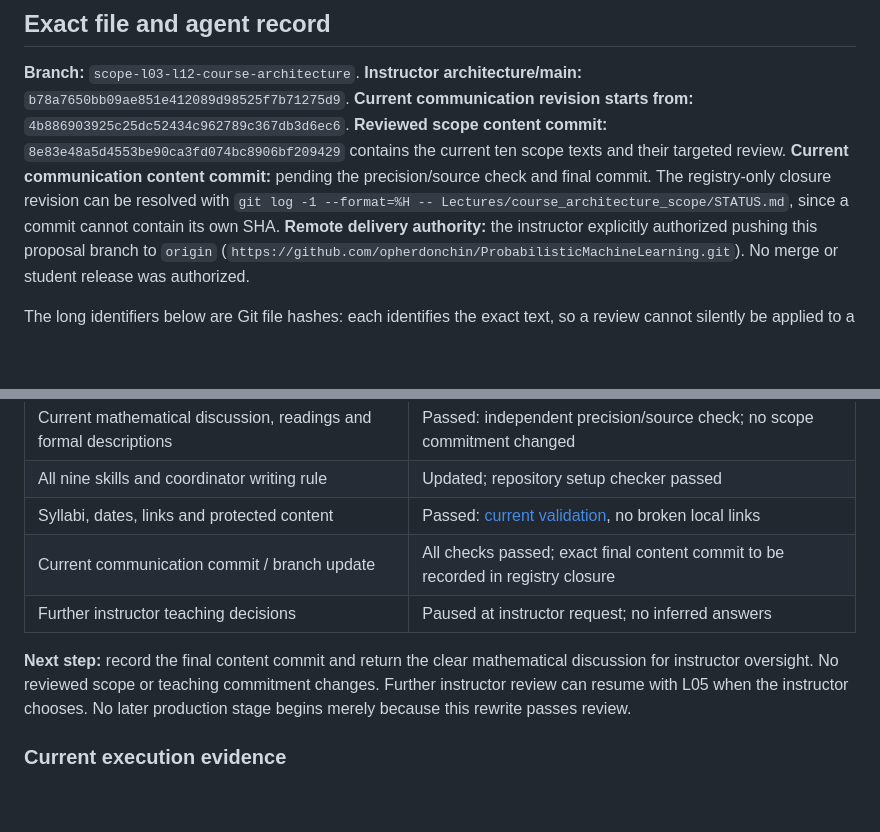
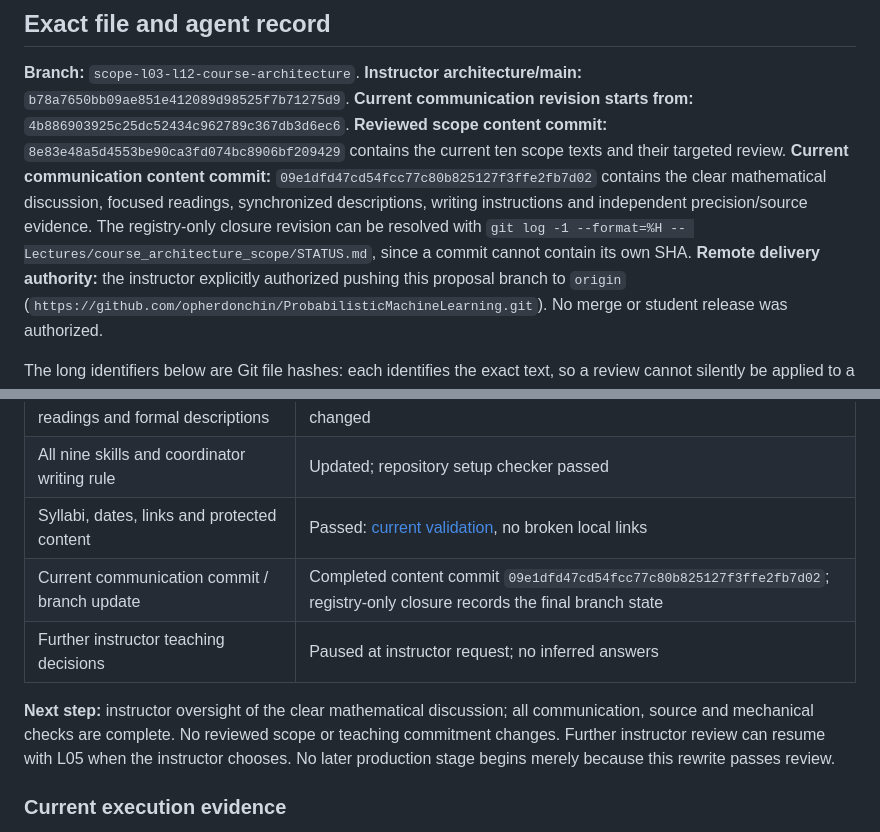
Before and after one commit to opherdonchin/ProbabilisticMachineLearning, a Markdown page: Lectures/course_architecture_scope/STATUS.md, 2 parts joined by grey strips. Drawn GitHub-style; blank space fills up the shorter version.

Commit message:
Close mathematical communication review with exact proposal provenance

```diff
--- a/Lectures/course_architecture_scope/STATUS.md
+++ b/Lectures/course_architecture_scope/STATUS.md
@@ -26,7 +26,7 @@ Time plans have not been rehearsed or tried with students. Future notebooks have
 ## Exact file and agent record
 
 **Branch:** `scope-l03-l12-course-architecture`. **Instructor architecture/main:** `b78a7650bb09ae851e412089d98525f7b71275d9`. **Current communication revision starts from:** `4b886903925c25dc52434c962789c367db3d6ec6`.
-**Reviewed scope content commit:** `8e83e48a5d4553be90ca3fd074bc8906bf209429` contains the current ten scope texts and their targeted review. **Current communication content commit:** pending the precision/source check and final commit. The registry-only closure revision can be resolved with `git log -1 --format=%H -- Lectures/course_architecture_scope/STATUS.md`, since a commit cannot contain its own SHA.
+**Reviewed scope content commit:** `8e83e48a5d4553be90ca3fd074bc8906bf209429` contains the current ten scope texts and their targeted review. **Current communication content commit:** `09e1dfd47cd54fcc77c80b825127f3ffe2fb7d02` contains the clear mathematical discussion, focused readings, synchronized descriptions, writing instructions and independent precision/source evidence. The registry-only closure revision can be resolved with `git log -1 --format=%H -- Lectures/course_architecture_scope/STATUS.md`, since a commit cannot contain its own SHA.
 **Remote delivery authority:** the instructor explicitly authorized pushing this proposal branch to `origin` (`https://github.com/opherdonchin/ProbabilisticMachineLearning.git`). No merge or student release was authorized.
 
 The long identifiers below are Git file hashes: each identifies the exact text, so a review cannot silently be applied to a changed file. The original report remains verbatim inside each review file after a coordinator-written reading guide. A guide is not a review by another agent. [Completed revision check](reviews/readability_revision_review.md) was written by the actual independent reviewer. Its earlier review Git file hash was `92b36de1c873bb61cf78f2642e9bd62cd308420f`; the L04 report with the independent targeted addition is `d0716eb0c02cd99505b422783878e1ae63e1d35c`. All prior reports are preserved verbatim as contiguous records behind their reading guides. The new report lists every exact final scope hash and inspected input, independently confirmed before/after; the current communication revision leaves all ten checked scope texts unchanged. The forthcoming dated addendum identifies revised explanatory inputs separately.
@@ -59,10 +59,10 @@ Earlier smallest repairs corrected an overpromise of full Hamiltonian theory and
 | Current mathematical discussion, readings and formal descriptions | Passed: independent precision/source check; no scope commitment changed |
 | All nine skills and coordinator writing rule | Updated; repository setup checker passed |
 | Syllabi, dates, links and protected content | Passed: [current validation](validation.md), no broken local links |
-| Current communication commit / branch update | All checks passed; exact final content commit to be recorded in registry closure |
+| Current communication commit / branch update | Completed content commit `09e1dfd47cd54fcc77c80b825127f3ffe2fb7d02`; registry-only closure records the final branch state |
 | Further instructor teaching decisions | Paused at instructor request; no inferred answers |
 
-**Next step:** record the final content commit and return the clear mathematical discussion for instructor oversight. No reviewed scope or teaching commitment changes. Further instructor review can resume with L05 when the instructor chooses. No later production stage begins merely because this rewrite passes review.
+**Next step:** instructor oversight of the clear mathematical discussion; all communication, source and mechanical checks are complete. No reviewed scope or teaching commitment changes. Further instructor review can resume with L05 when the instructor chooses. No later production stage begins merely because this rewrite passes review.
 
 ### Current execution evidence
 
```
